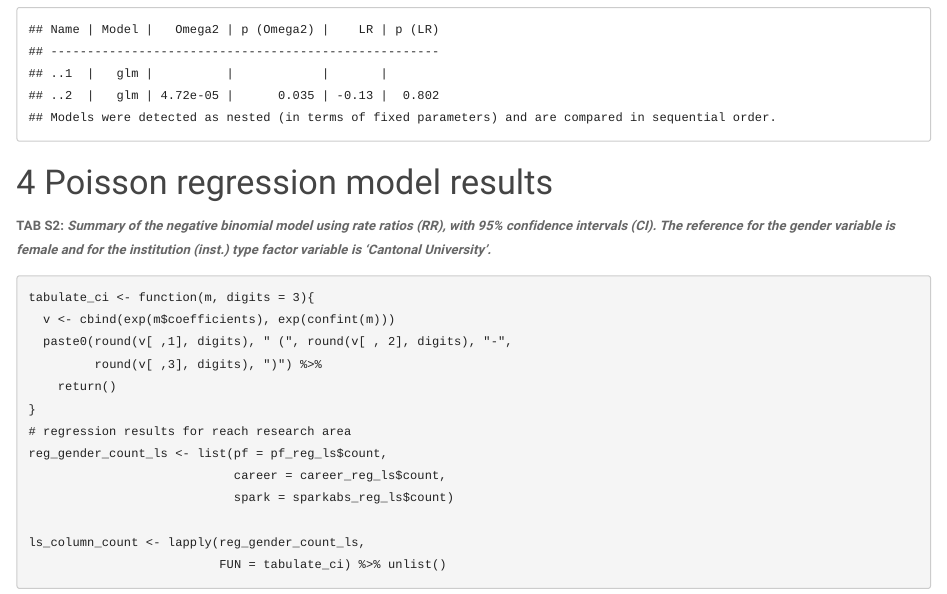
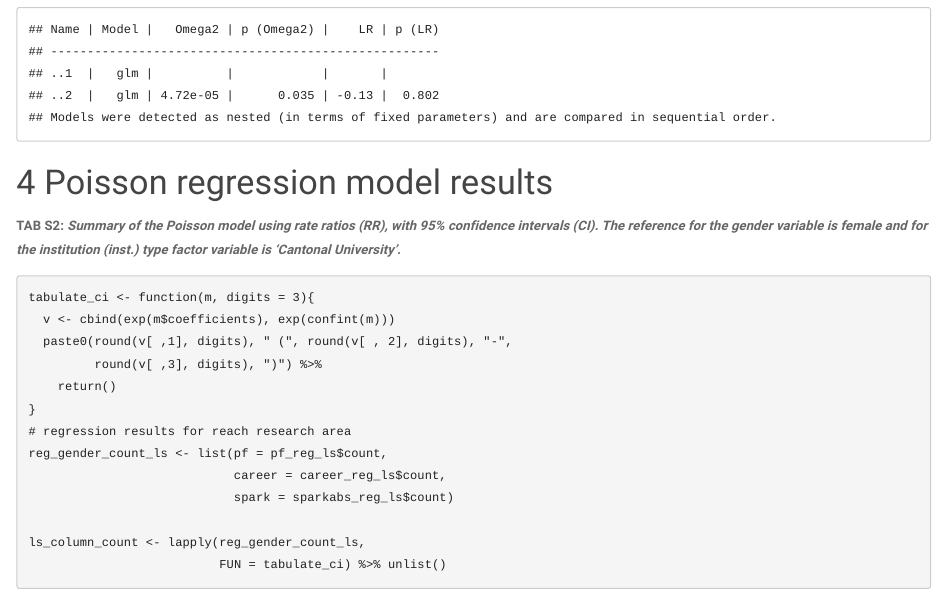
Before and after one commit to snsf-data/positive_language, an R Markdown document (online_supplement/index.Rmd): the page in a window 1100 px wide, from 5590 px down. The pictures show the output file online_supplement/index.html that the author committed with the source, opened offline.

Commit message:
fix tab caption

````diff
--- a/online_supplement/index.Rmd
+++ b/online_supplement/index.Rmd
@@ -496,7 +496,7 @@ test_performance(sparkabs_reg_ls$log, sparkabs_reg_ls$prob)
 
 
 # Poisson regression model results
-**TAB S2: _Summary of the negative binomial model using rate ratios (RR), with 95% confidence intervals (CI). The reference for the gender variable is female and for the institution (inst.) type factor variable is 'Cantonal University'._**
+**TAB S2: _Summary of the Poisson model using rate ratios (RR), with 95% confidence intervals (CI). The reference for the gender variable is female and for the institution (inst.) type factor variable is 'Cantonal University'._**
 ```{r Poisson}
 tabulate_ci <- function(m, digits = 3){
   v <- cbind(exp(m$coefficients), exp(confint(m)))
````
Also changed, not shown: online_supplement/index.html.
